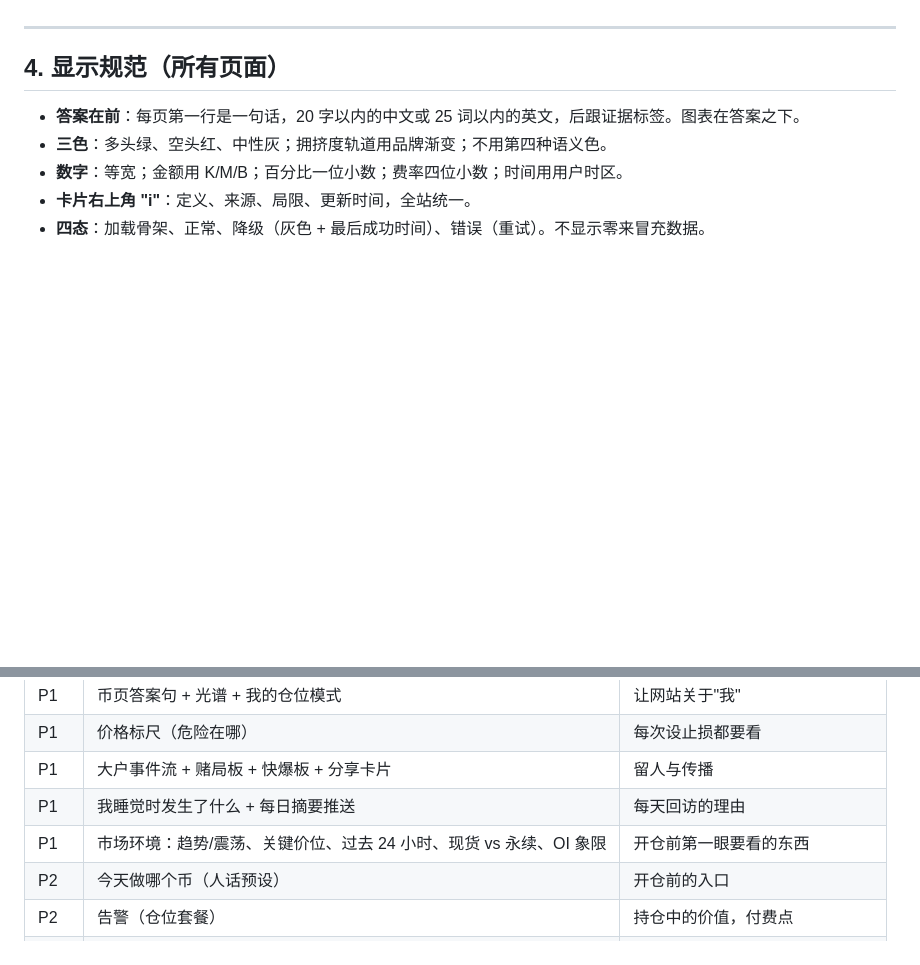
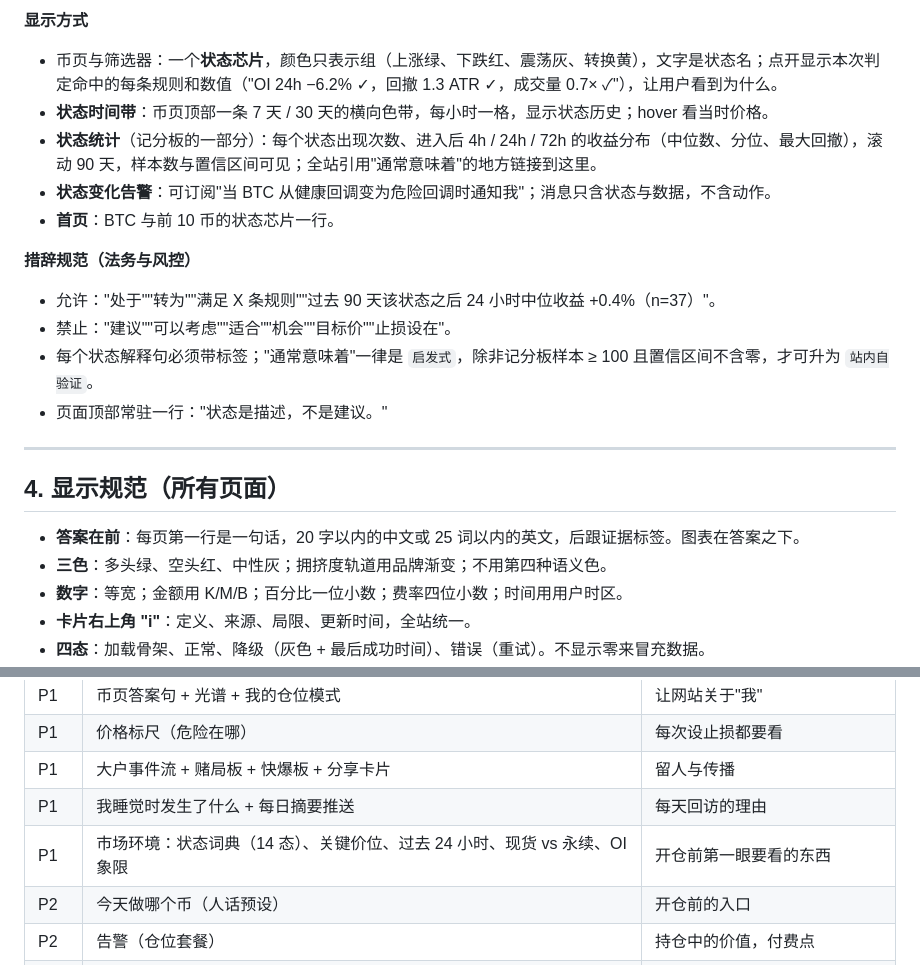
Before and after one commit to raphael2025/hlens-CryptoPlus, a Markdown page: docs/USER-SPEC.md, 2 parts joined by grey strips. GitHub-like rendering; blank space fills up the shorter version.

```diff
--- a/docs/USER-SPEC.md
+++ b/docs/USER-SPEC.md
@@ -244,3 +269,19 @@
+**显示方式**
+
+- 币页与筛选器：一个**状态芯片**，颜色只表示组（上涨绿、下跌红、震荡灰、转换黄），文字是状态名；点开显示本次判定命中的每条规则和数值（"OI 24h −6.2% ✓，回撤 1.3 ATR ✓，成交量 0.7× ✓"），让用户看到为什么。
+- **状态时间带**：币页顶部一条 7 天 / 30 天的横向色带，每小时一格，显示状态历史；hover 看当时价格。
+- **状态统计**（记分板的一部分）：每个状态出现次数、进入后 4h / 24h / 72h 的收益分布（中位数、分位、最大回撤），滚动 90 天，样本数与置信区间可见；全站引用"通常意味着"的地方链接到这里。
+- **状态变化告警**：可订阅"当 BTC 从健康回调变为危险回调时通知我"；消息只含状态与数据，不含动作。
+- **首页**：BTC 与前 10 币的状态芯片一行。
+
+**措辞规范（法务与风控）**
+
+- 允许："处于""转为""满足 X 条规则""过去 90 天该状态之后 24 小时中位收益 +0.4%（n=37）"。
+- 禁止："建议""可以考虑""适合""机会""目标价""止损设在"。
+- 每个状态解释句必须带标签；"通常意味着"一律是 `启发式`，除非记分板样本 ≥ 100 且置信区间不含零，才可升为 `站内自验证`。
+- 页面顶部常驻一行："状态是描述，不是建议。"
+
+
 ---
 
 ## 4. 显示规范（所有页面）
@@ -265,7 +306,7 @@
 | P1 | 价格标尺（危险在哪） | 每次设止损都要看 |
 | P1 | 大户事件流 + 赌局板 + 快爆板 + 分享卡片 | 留人与传播 |
 | P1 | 我睡觉时发生了什么 + 每日摘要推送 | 每天回访的理由 |
-| P1 | 市场环境：趋势/震荡、关键价位、过去 24 小时、现货 vs 永续、OI 象限 | 开仓前第一眼要看的东西 |
+| P1 | 市场环境：状态词典（14 态）、关键价位、过去 24 小时、现货 vs 永续、OI 象限 | 开仓前第一眼要看的东西 |
 | P2 | 今天做哪个币（人话预设） | 开仓前的入口 |
 | P2 | 告警（仓位套餐） | 持仓中的价值，付费点 |
 | P2 | 回放 | 亏损后的价值，形成习惯 |
```
Also changed, not shown: other parts of docs/USER-SPEC.md (+25 -0 lines).
